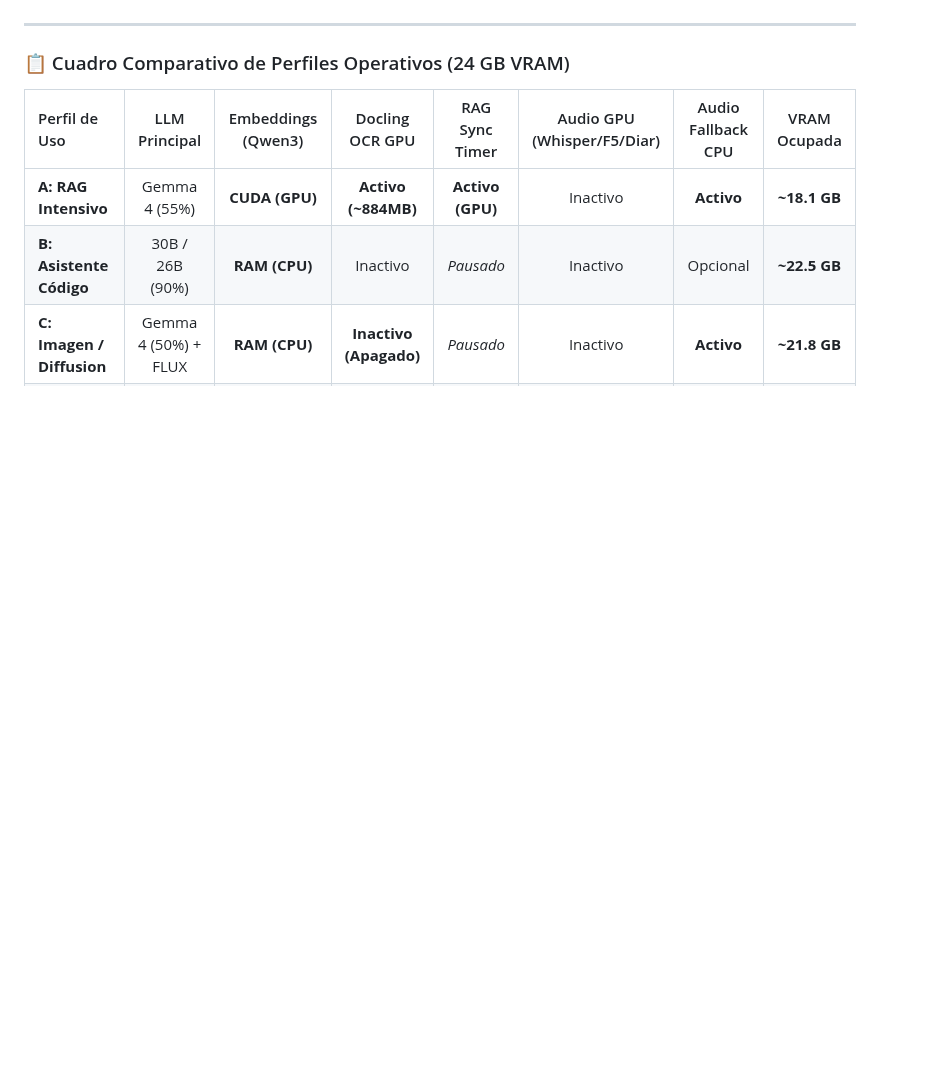
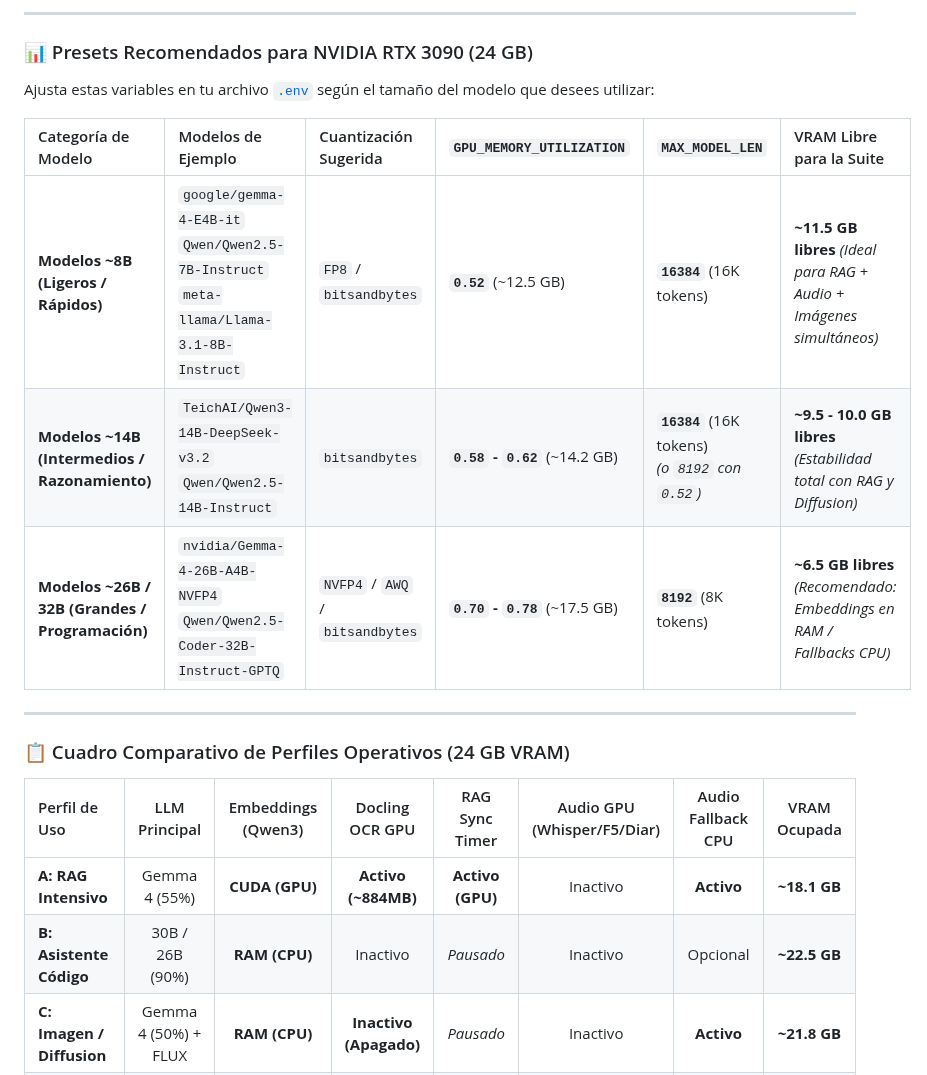
Before and after one commit to JoseLVillaronga/tech-vllm, a Markdown page: README.md, the part around one of its changes. Rendered like a GitHub page; blank space fills up the shorter version.

```diff
--- a/README.md
+++ b/README.md
@@ -105,3 +143,14 @@ Gracias a la arquitectura desacoplada de la suite, los **Fallbacks automáticos
+---
+
+### 📊 Presets Recomendados para NVIDIA RTX 3090 (24 GB)
+
+Ajusta estas variables en tu archivo [`.env`](.env) según el tamaño del modelo que desees utilizar:
+
+| Categoría de Modelo | Modelos de Ejemplo | Cuantización Sugerida | `GPU_MEMORY_UTILIZATION` | `MAX_MODEL_LEN` | VRAM Libre para la Suite |
+| :--- | :--- | :--- | :--- | :--- | :--- |
+| **Modelos ~8B (Ligeros / Rápidos)** | `google/gemma-4-E4B-it`<br>`Qwen/Qwen2.5-7B-Instruct`<br>`meta-llama/Llama-3.1-8B-Instruct` | `FP8` / `bitsandbytes` | **`0.52`** (~12.5 GB) | **`16384`** (16K tokens) | **~11.5 GB libres** *(Ideal para RAG + Audio + Imágenes simultáneos)* |
+| **Modelos ~14B (Intermedios / Razonamiento)** | `TeichAI/Qwen3-14B-DeepSeek-v3.2`<br>`Qwen/Qwen2.5-14B-Instruct` | `bitsandbytes` | **`0.58` - `0.62`** (~14.2 GB) | **`16384`** (16K tokens)<br>*(o `8192` con `0.52`)* | **~9.5 - 10.0 GB libres** *(Estabilidad total con RAG y Diffusion)* |
+| **Modelos ~26B / 32B (Grandes / Programación)** | `nvidia/Gemma-4-26B-A4B-NVFP4`<br>`Qwen/Qwen2.5-Coder-32B-Instruct-GPTQ` | `NVFP4` / `AWQ` / `bitsandbytes` | **`0.70` - `0.78`** (~17.5 GB) | **`8192`** (8K tokens) | **~6.5 GB libres** *(Recomendado: Embeddings en RAM / Fallbacks CPU)* |
 
 ---
 
```
Also changed, not shown: other parts of README.md (+38 -0 lines).
